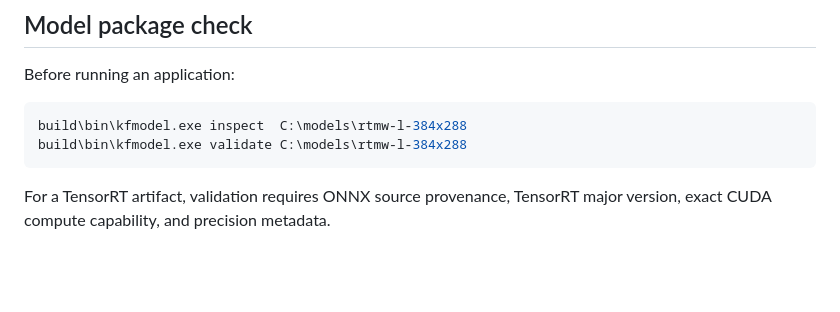
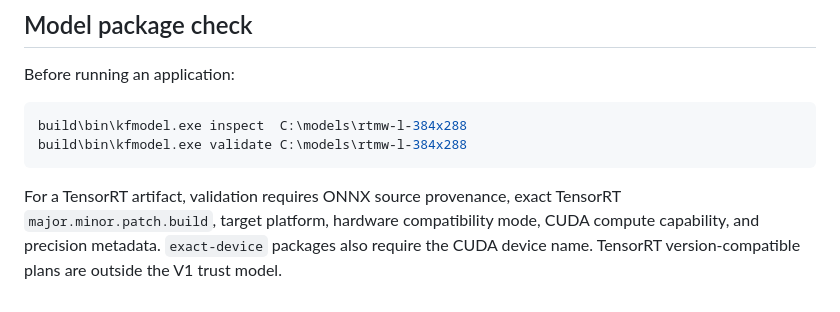
Before and after one commit to qigao/KFCore, a Markdown page: docs/runtime/manual-build.md, the part around the change. Drawn GitHub-style; blank space fills up the shorter version.

Commit message:
docs: update TensorRT package validation requirements

````diff
--- a/docs/runtime/manual-build.md
+++ b/docs/runtime/manual-build.md
@@ -107,4 +107,4 @@ build\bin\kfmodel.exe inspect  C:\models\rtmw-l-384x288
 build\bin\kfmodel.exe validate C:\models\rtmw-l-384x288
 ```
 
-For a TensorRT artifact, validation requires ONNX source provenance, TensorRT major version, exact CUDA compute capability, and precision metadata.
+For a TensorRT artifact, validation requires ONNX source provenance, exact TensorRT `major.minor.patch.build`, target platform, hardware compatibility mode, CUDA compute capability, and precision metadata. `exact-device` packages also require the CUDA device name. TensorRT version-compatible plans are outside the V1 trust model.
````
